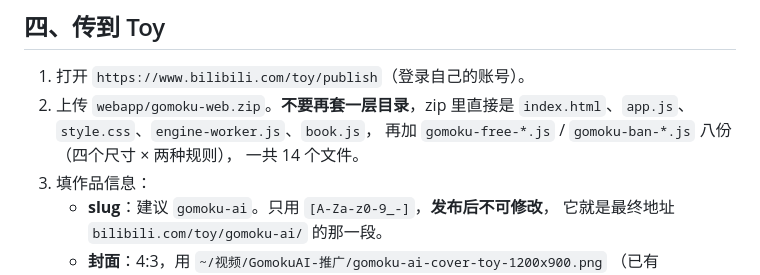
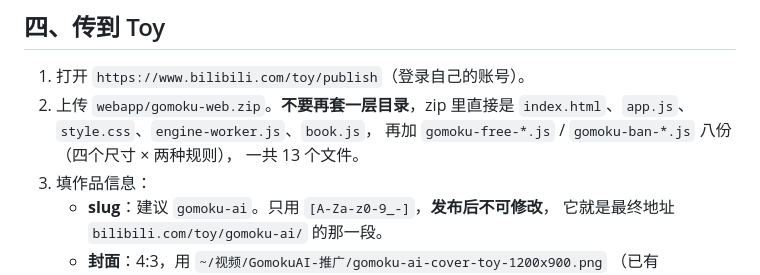
Before and after one commit to iamlinxuhan/GomokuAI, a Markdown page: webapp/DEPLOY.md, the part around the change. Drawn GitHub-style.

Commit message:
DEPLOY：Toy 包是 13 个文件，别把页面文件与八份引擎数错

```diff
--- a/webapp/DEPLOY.md
+++ b/webapp/DEPLOY.md
@@ -99,7 +99,7 @@ cd webapp/dist && python3 -m http.server 8000
 2. 上传 `webapp/gomoku-web.zip`。**不要再套一层目录**，zip 里直接是
    `index.html`、`app.js`、`style.css`、`engine-worker.js`、`book.js`，
    再加 `gomoku-free-*.js` / `gomoku-ban-*.js` 八份（四个尺寸 × 两种规则），
-   一共 14 个文件。
+   一共 13 个文件。
 3. 填作品信息：
    - **slug**：建议 `gomoku-ai`。只用 `[A-Za-z0-9_-]`，**发布后不可修改**，
      它就是最终地址 `bilibili.com/toy/gomoku-ai/` 的那一段。
```
